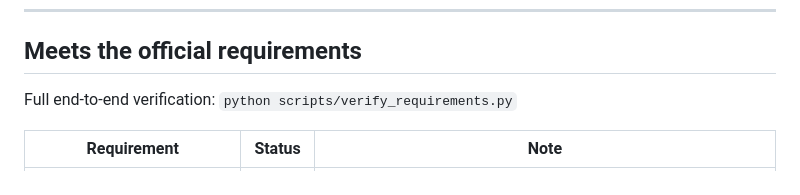
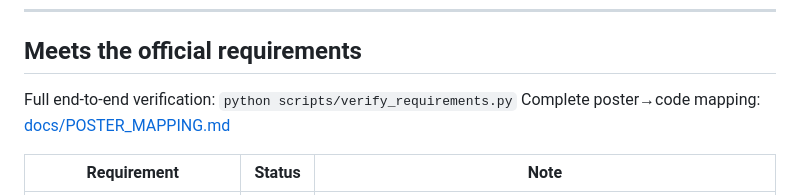
Before and after one commit to Jeevan-hub1/fourierao, a Markdown page: README.md, the part around the change. Rendered like a GitHub page.

```diff
--- a/README.md
+++ b/README.md
@@ -43,6 +43,7 @@ Atmospheric turbulence distorts wavefronts; a Shack-Hartmann sensor measures the
 ## Meets the official requirements
 
 Full end-to-end verification: `python scripts/verify_requirements.py`
+Complete poster→code mapping: [docs/POSTER_MAPPING.md](docs/POSTER_MAPPING.md)
 
 | Requirement | Status | Note |
 |---|---|---|
```
Also changed, not shown: docs/POSTER_MAPPING.md (added, +73 -0 lines).
